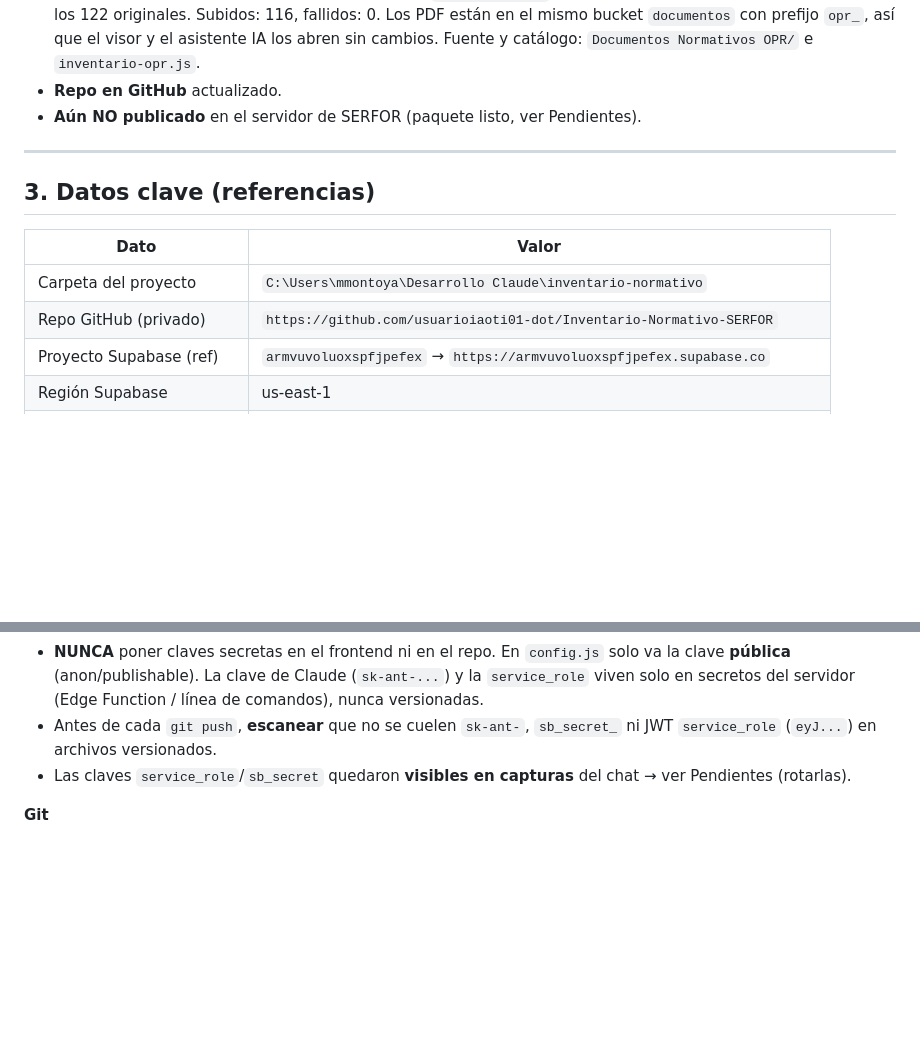
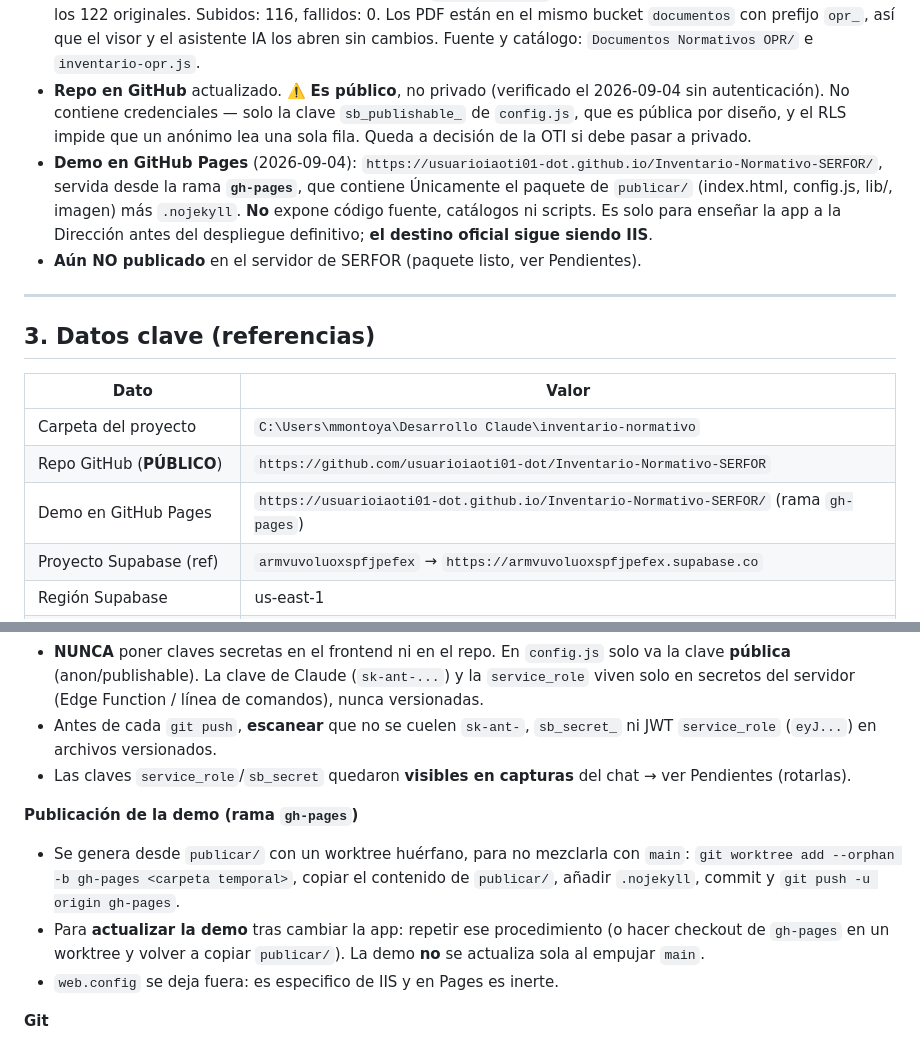
Before and after one commit to usuarioiaoti01-dot/Inventario-Normativo-SERFOR, a Markdown page: HANDOFF.md, 2 parts joined by grey strips. Drawn GitHub-style; blank space fills up the shorter version.

Commit message:
Documentar demo en GitHub Pages y corregir que el repositorio es publico

```diff
--- a/HANDOFF.md
+++ b/HANDOFF.md
@@ -38,7 +38,16 @@ Contacto/admin: `mmontoya@serfor.gob.pe`.
   Subidos: 116, fallidos: 0. Los PDF están en el mismo bucket `documentos` con
   prefijo `opr_`, así que el visor y el asistente IA los abren sin cambios.
   Fuente y catálogo: `Documentos Normativos OPR/` e `inventario-opr.js`.
-- **Repo en GitHub** actualizado.
+- **Repo en GitHub** actualizado. ⚠️ **Es público**, no privado (verificado el
+  2026-09-04 sin autenticación). No contiene credenciales — solo la clave
+  `sb_publishable_` de `config.js`, que es pública por diseño, y el RLS impide
+  que un anónimo lea una sola fila. Queda a decisión de la OTI si debe pasar a
+  privado.
+- **Demo en GitHub Pages** (2026-09-04): `https://usuarioiaoti01-dot.github.io/Inventario-Normativo-SERFOR/`,
+  servida desde la rama **`gh-pages`**, que contiene Únicamente el paquete de
+  `publicar/` (index.html, config.js, lib/, imagen) más `.nojekyll`. **No** expone
+  código fuente, catálogos ni scripts. Es solo para enseñar la app a la Dirección
+  antes del despliegue definitivo; **el destino oficial sigue siendo IIS**.
 - **Aún NO publicado** en el servidor de SERFOR (paquete listo, ver Pendientes).
 
 ---
@@ -48,7 +57,8 @@ Contacto/admin: `mmontoya@serfor.gob.pe`.
 | Dato | Valor |
 |---|---|
 | Carpeta del proyecto | `C:\Users\mmontoya\Desarrollo Claude\inventario-normativo` |
-| Repo GitHub (privado) | `https://github.com/usuarioiaoti01-dot/Inventario-Normativo-SERFOR` |
+| Repo GitHub (**PÚBLICO**) | `https://github.com/usuarioiaoti01-dot/Inventario-Normativo-SERFOR` |
+| Demo en GitHub Pages | `https://usuarioiaoti01-dot.github.io/Inventario-Normativo-SERFOR/` (rama `gh-pages`) |
 | Proyecto Supabase (ref) | `armvuvoluoxspfjpefex` → `https://armvuvoluoxspfjpefex.supabase.co` |
 | Región Supabase | us-east-1 |
 | Usuario admin de la app | `mmontoya@serfor.gob.pe` (rol `admin` en tabla `profiles`) |
@@ -172,6 +182,15 @@ Navegador (index.html + config.js + lib/supabase.js)
 - Las claves `service_role`/`sb_secret` quedaron **visibles en capturas** del chat →
   ver Pendientes (rotarlas).
 
+**Publicación de la demo (rama `gh-pages`)**
+- Se genera desde `publicar/` con un worktree huérfano, para no mezclarla con `main`:
+  `git worktree add --orphan -b gh-pages <carpeta temporal>`, copiar el contenido de
+  `publicar/`, añadir `.nojekyll`, commit y `git push -u origin gh-pages`.
+- Para **actualizar la demo** tras cambiar la app: repetir ese procedimiento
+  (o hacer checkout de `gh-pages` en un worktree y volver a copiar `publicar/`).
+  La demo **no** se actualiza sola al empujar `main`.
+- `web.config` se deja fuera: es especifico de IIS y en Pages es inerte.
+
 **Git**
 - Mensajes de commit **en una sola línea** (`git commit -m "..."`). Los mensajes
   multilínea con heredoc **activaron un bloqueo de seguridad del entorno** — evitar.
```
